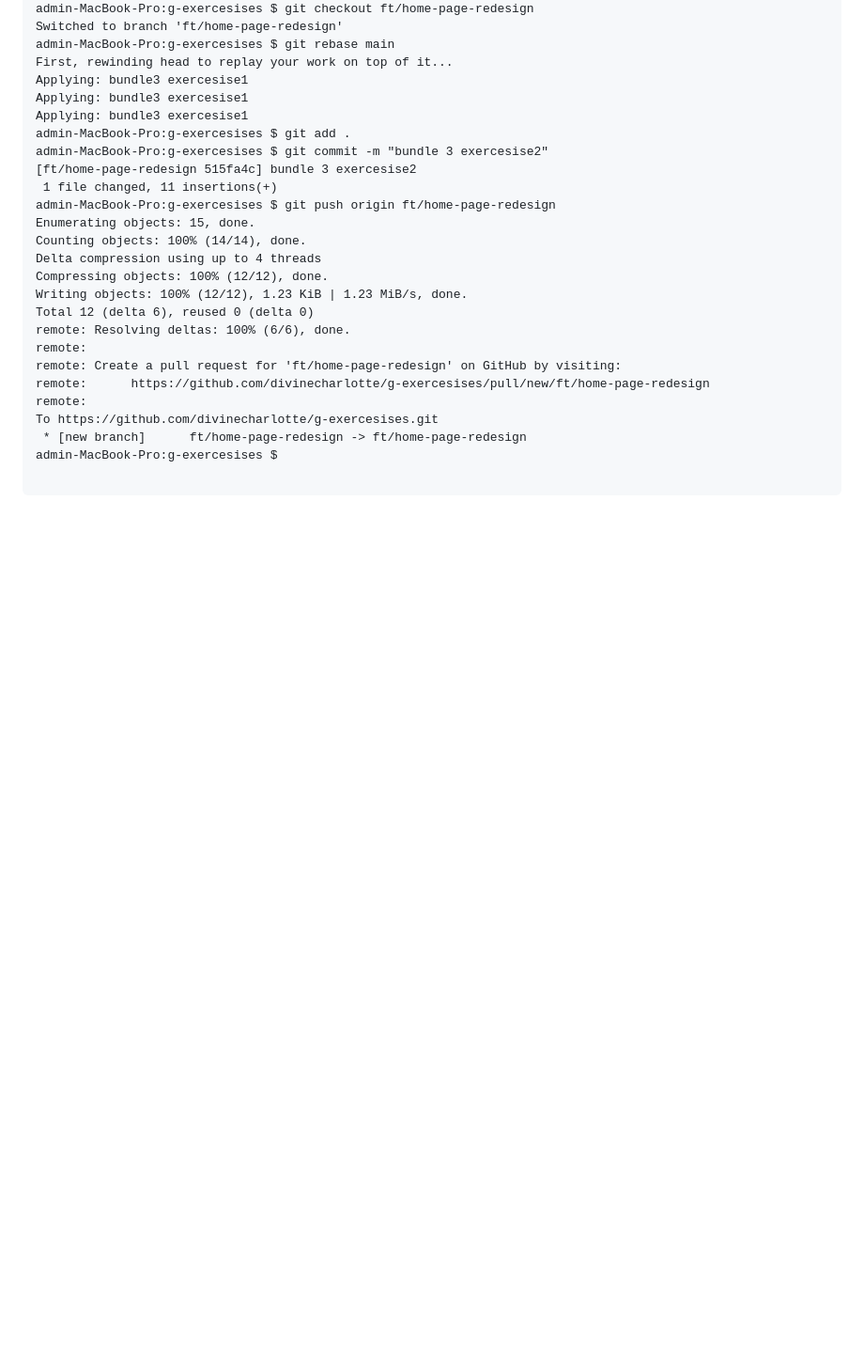
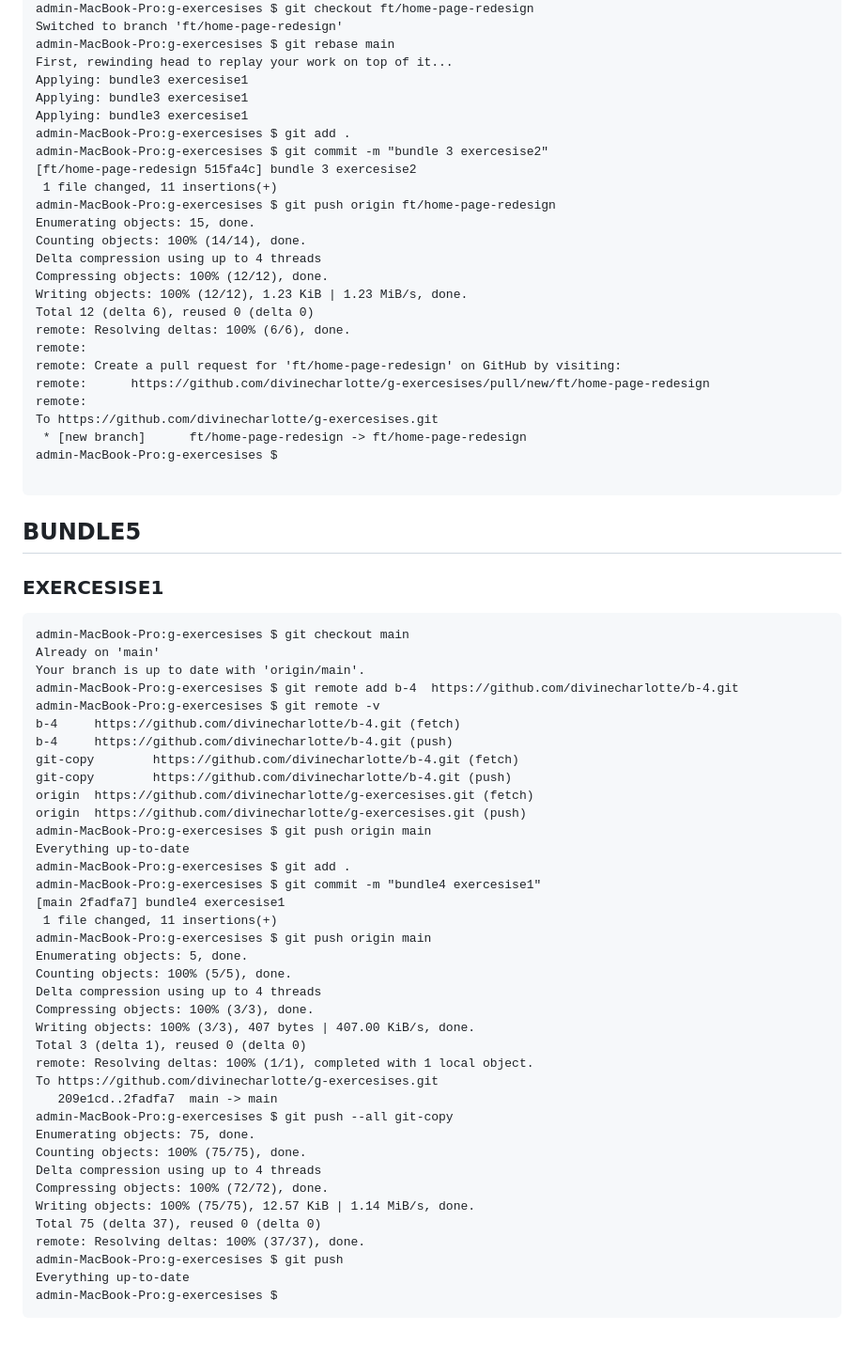
Before and after one commit to divinecharlotte/g-exercesises, a Markdown page: README.md, the part around the change. Shown at 94% size. Rendered like a GitHub page; blank space fills up the shorter version.

Commit message:
bunde4 ecercesise1

````diff
--- a/README.md
+++ b/README.md
@@ -477,3 +477,48 @@ To https://github.com/divinecharlotte/g-exercesises.git
 admin-MacBook-Pro:g-exercesises $
 
 ```
+
+## BUNDLE5
+
+### EXERCESISE1
+
+```
+admin-MacBook-Pro:g-exercesises $ git checkout main
+Already on 'main'
+Your branch is up to date with 'origin/main'.
+admin-MacBook-Pro:g-exercesises $ git remote add b-4  https://github.com/divinecharlotte/b-4.git
+admin-MacBook-Pro:g-exercesises $ git remote -v
+b-4     https://github.com/divinecharlotte/b-4.git (fetch)
+b-4     https://github.com/divinecharlotte/b-4.git (push)
+git-copy        https://github.com/divinecharlotte/b-4.git (fetch)
+git-copy        https://github.com/divinecharlotte/b-4.git (push)
+origin  https://github.com/divinecharlotte/g-exercesises.git (fetch)
+origin  https://github.com/divinecharlotte/g-exercesises.git (push)
+admin-MacBook-Pro:g-exercesises $ git push origin main
+Everything up-to-date
+admin-MacBook-Pro:g-exercesises $ git add .
+admin-MacBook-Pro:g-exercesises $ git commit -m "bundle4 exercesise1"
+[main 2fadfa7] bundle4 exercesise1
+ 1 file changed, 11 insertions(+)
+admin-MacBook-Pro:g-exercesises $ git push origin main
+Enumerating objects: 5, done.
+Counting objects: 100% (5/5), done.
+Delta compression using up to 4 threads
+Compressing objects: 100% (3/3), done.
+Writing objects: 100% (3/3), 407 bytes | 407.00 KiB/s, done.
+Total 3 (delta 1), reused 0 (delta 0)
+remote: Resolving deltas: 100% (1/1), completed with 1 local object.
+To https://github.com/divinecharlotte/g-exercesises.git
+   209e1cd..2fadfa7  main -> main
+admin-MacBook-Pro:g-exercesises $ git push --all git-copy
+Enumerating objects: 75, done.
+Counting objects: 100% (75/75), done.
+Delta compression using up to 4 threads
+Compressing objects: 100% (72/72), done.
+Writing objects: 100% (75/75), 12.57 KiB | 1.14 MiB/s, done.
+Total 75 (delta 37), reused 0 (delta 0)
+remote: Resolving deltas: 100% (37/37), done.
+admin-MacBook-Pro:g-exercesises $ git push
+Everything up-to-date
+admin-MacBook-Pro:g-exercesises $
+```
````
